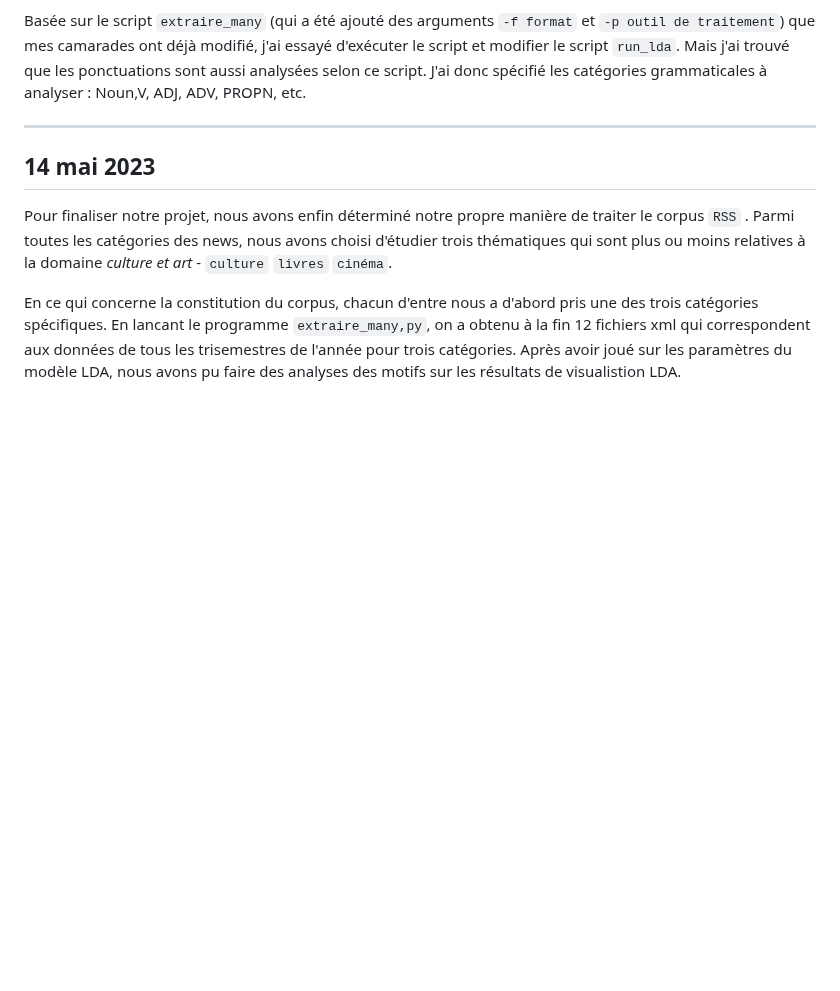
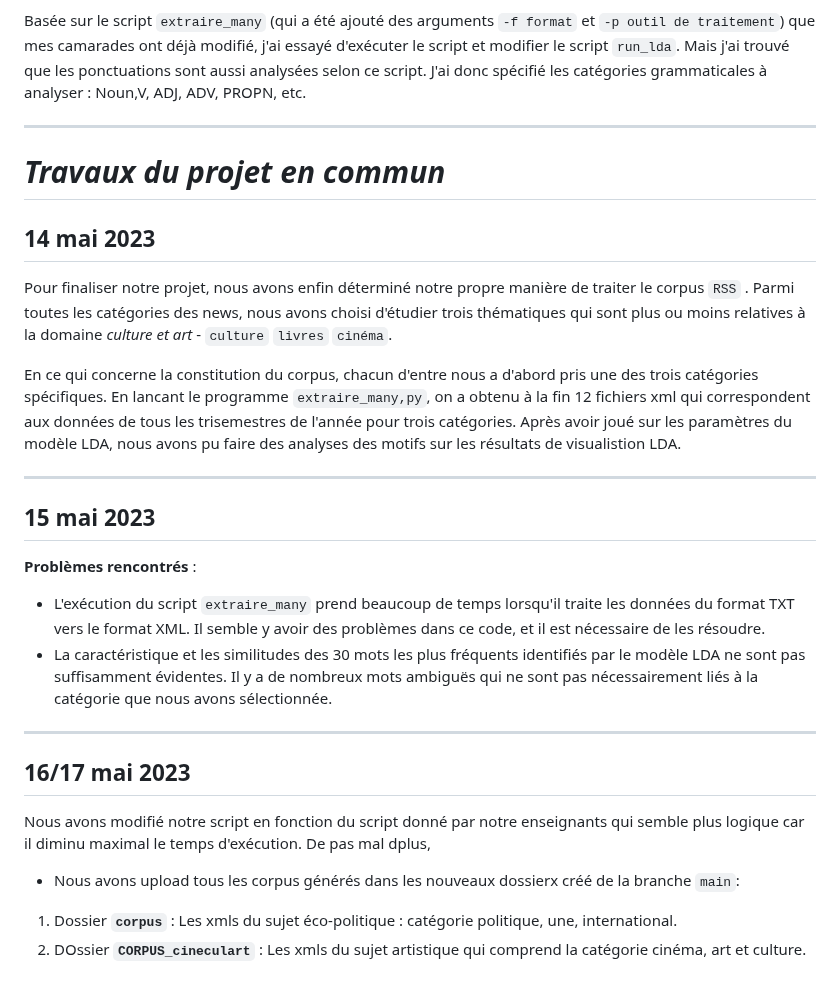
Before and after one commit to Yidi-Huang/LeMondeTopic2022, a Markdown page: journaux/S-11.md, the part around the change. Drawn GitHub-style; blank space fills up the shorter version.

Commit message:
renouvellement_projet_commun

```diff
--- a/journaux/S-11.md
+++ b/journaux/S-11.md
@@ -56,8 +56,23 @@ Après la discussion en groupe, nous avons temporairement décidé de diviser le
 Basée sur le script `extraire_many` (qui a été ajouté des arguments `-f format` et `-p outil de traitement`) que mes camarades ont déjà modifié, j'ai essayé d'exécuter le script et modifier le script `run_lda`. Mais j'ai trouvé que les ponctuations sont aussi analysées selon ce script. J'ai donc spécifié les catégories grammaticales à analyser : Noun,V, ADJ, ADV, PROPN, etc.
 
 ***
+# *Travaux du projet en commun*
 ## 14 mai 2023
 
 Pour finaliser notre projet, nous avons enfin déterminé notre propre manière de traiter le corpus `RSS` . Parmi toutes les catégories des news, nous avons choisi d'étudier trois thématiques qui sont plus ou moins relatives à la domaine *culture et art* - `culture` `livres` `cinéma`.
 
 En ce qui concerne la constitution du corpus, chacun d'entre nous a d'abord pris une des trois catégories spécifiques. En lancant le programme `extraire_many,py`, on a obtenu à la fin 12 fichiers xml qui correspondent aux données de tous les trisemestres de l'année pour trois catégories. Après avoir joué sur les paramètres du modèle LDA, nous avons pu faire des analyses des motifs sur les résultats de visualistion LDA.
+
+***
+## 15 mai 2023
+**Problèmes rencontrés** :
+- L'exécution du script `extraire_many` prend beaucoup de temps lorsqu'il traite les données du format TXT vers le format XML. Il semble y avoir des problèmes dans ce code, et il est nécessaire de les résoudre.
+- La caractéristique et les similitudes des 30 mots les plus fréquents identifiés par le modèle LDA ne sont pas suffisamment évidentes. Il y a de nombreux mots ambiguës qui ne sont pas nécessairement liés à la catégorie que nous avons sélectionnée.
+
+***
+## 16/17 mai 2023
+Nous avons modifié notre script en fonction du script donné par notre enseignants qui semble plus logique car il diminu maximal le temps d'exécution. De pas mal dplus,
+
+- Nous avons upload tous les corpus générés dans les nouveaux dossierx créé de la branche `main`:
+1. Dossier **`corpus`** : Les xmls du sujet éco-politique : catégorie politique, une, international.
+2. DOssier **`CORPUS_cineculart`** : Les xmls du sujet artistique qui comprend la catégorie cinéma, art et culture.
```
